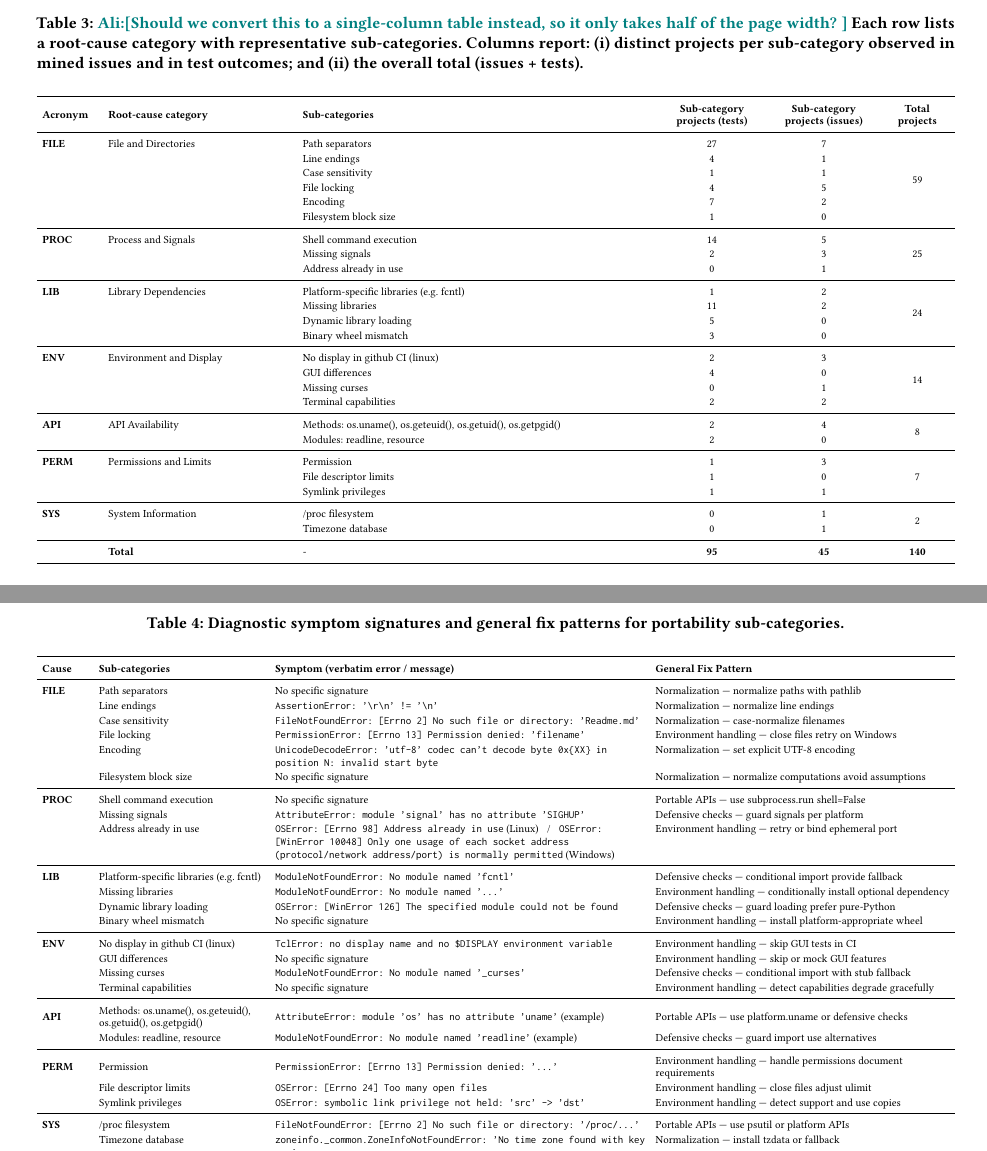
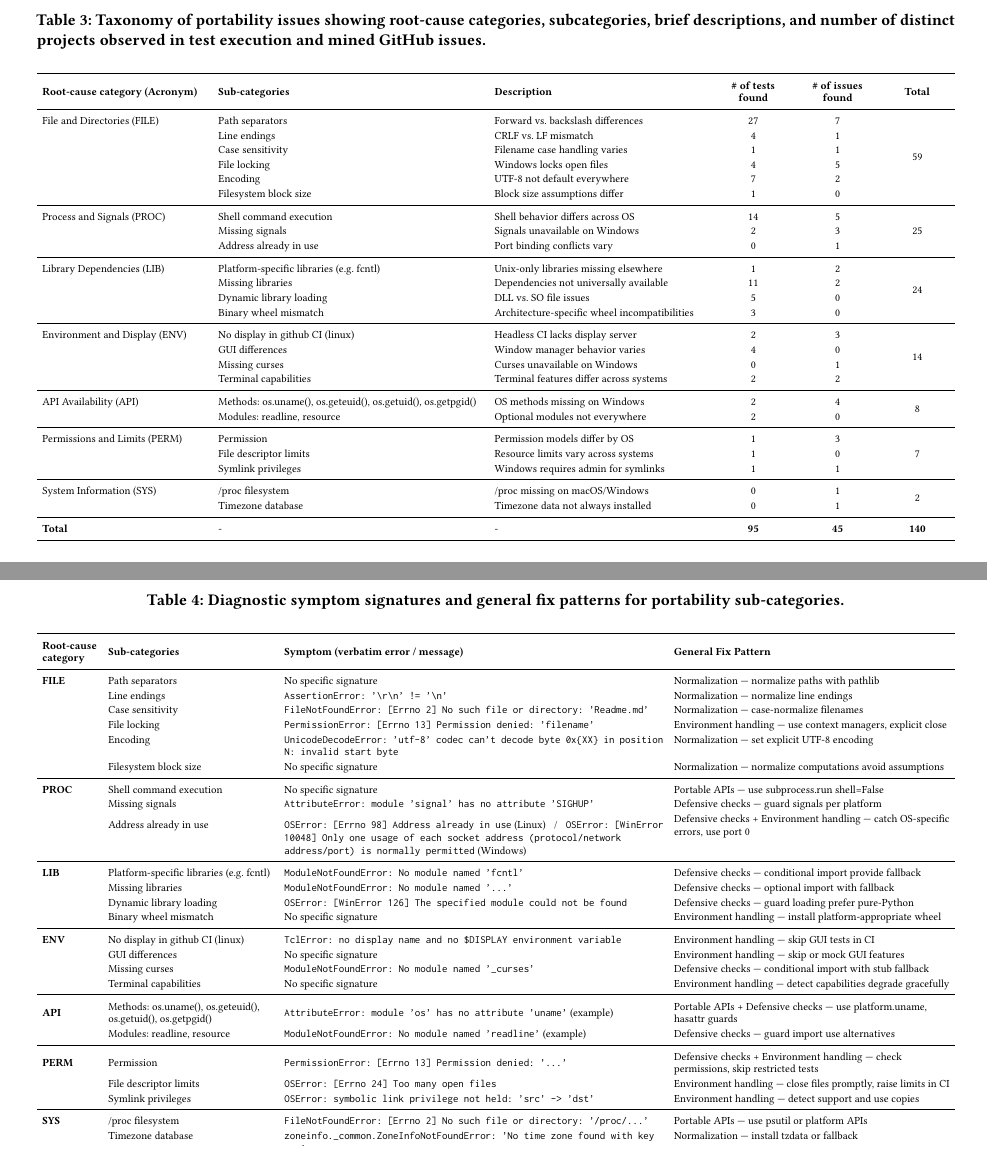
Before and after one commit to ncsu-swat/portability-issues-py, a LaTeX paper (paper/main.tex): two parts of pages 4 and 5 of 8 before the commit and two parts of pages 4 and 5 of 7 after it, joined at a grey line, cut at the place of the change. Compiled offline with pdfLaTeX.

Commit message:
Update table 3

```diff
--- a/paper/main.tex
+++ b/paper/main.tex
@@ -271,68 +271,68 @@ Differences analyzed/categorized & 2{,}421 \\
 % ========================= CATEGORIES TABLE =========================
 \begin{table*}[t]
     \centering
-    \caption{\Ali{Should we convert this to a single-column table instead, so it only takes half of the page width? } Each row lists a root-cause category with representative sub-categories. Columns report: (i) distinct projects per sub-category observed in mined issues and in test outcomes; and (ii) the overall total (issues + tests).}
+    \caption{Taxonomy of portability issues showing root-cause categories, subcategories, brief descriptions, and number of distinct projects observed in test execution and mined GitHub issues.}
     \label{tab:categories}
     \scriptsize
     \setlength{\tabcolsep}{3pt}
     \renewcommand{\arraystretch}{1.15}
     \begin{tabularx}{\textwidth}{
-    >{\raggedright\arraybackslash}m{0.06\textwidth}
-    >{\raggedright\arraybackslash}p{0.20\textwidth}
+    >{\raggedright\arraybackslash}p{0.18\textwidth}
     >{\raggedright\arraybackslash}X
-    >{\centering\arraybackslash}m{0.11\textwidth}
-    >{\centering\arraybackslash}m{0.11\textwidth}
+    >{\raggedright\arraybackslash}p{0.23\textwidth}
+    >{\centering\arraybackslash}m{0.08\textwidth}
+    >{\centering\arraybackslash}m{0.08\textwidth}
     >{\centering\arraybackslash}m{0.07\textwidth}
 }
     \toprule
-    \textbf{Acronym} & \textbf{Root-cause category} & \textbf{Sub-categories} & \textbf{Sub-category projects (tests)} & \textbf{Sub-category projects (issues)} & \textbf{Total projects} \\
+    \textbf{Root-cause category (Acronym)} & \textbf{Sub-categories} & \textbf{Description} & \textbf{\# of tests found} & \textbf{\# of issues found} & \textbf{Total} \\
     \midrule
 
-    \multirow[t]{6}{*}{\textbf{FILE}} & \multirow[t]{6}{*}{File and Directories}
-    & Path separators & 27 & 7 & \multirow{6}{*}{59} \\
-    & & Line endings & 4  & 1 &                      \\
-    & & Case sensitivity & 1  & 1 &                      \\
-    & & File locking & 4 & 5 &                      \\
-    & & Encoding & 7 & 2 &                      \\
-    & & Filesystem block size & 1 & 0 &                      \\
+    \multirow[t]{6}{*}{File and Directories (FILE)}
+    & Path separators & Forward vs. backslash differences & 27 & 7 & \multirow{6}{*}{59} \\
+    & Line endings & CRLF vs. LF mismatch & 4  & 1 &                      \\
+    & Case sensitivity & Filename case handling varies & 1  & 1 &                      \\
+    & File locking & Windows locks open files & 4 & 5 &                      \\
+    & Encoding & UTF-8 not default everywhere & 7 & 2 &                      \\
+    & Filesystem block size & Block size assumptions differ & 1 & 0 &                      \\
     \midrule
 
-    \multirow[t]{3}{*}{\textbf{PROC}} & \multirow[t]{3}{*}{Process and Signals}
-    & Shell command execution & 14 & 5 & \multirow{3}{*}{25} \\
-    & & Missing signals & 2  & 3 &                      \\
-    & & Address already in use & 0  & 1 &                      \\
+    \multirow[t]{3}{*}{Process and Signals (PROC)}
+    & Shell command execution & Shell behavior differs across OS & 14 & 5 & \multirow{3}{*}{25} \\
+    & Missing signals & Signals unavailable on Windows & 2  & 3 &                      \\
+    & Address already in use & Port binding conflicts vary & 0  & 1 &                      \\
     \midrule
 
-    \multirow[t]{4}{*}{\textbf{LIB}} & \multirow[t]{4}{*}{Library Dependencies}
-    & Platform-specific libraries (e.g. fcntl) & 1  & 2 & \multirow{4}{*}{24} \\
-    & & Missing libraries & 11 & 2 &                      \\
-    & & Dynamic library loading & 5  & 0 &                      \\
-    & & Binary wheel mismatch & 3 & 0 &                      \\
+    \multirow[t]{4}{*}{Library Dependencies (LIB)}
+    & Platform-specific libraries (e.g. fcntl) & Unix-only libraries missing elsewhere & 1  & 2 & \multirow{4}{*}{24} \\
+    & Missing libraries & Dependencies not universally available & 11 & 2 &                      \\
+    & Dynamic library loading & DLL vs. SO file issues & 5  & 0 &                      \\
+    & Binary wheel mismatch & Architecture-specific wheel incompatibilities & 3 & 0 &                      \\
     \midrule
 
-    \multirow[t]{4}{*}{\textbf{ENV}} & \multirow[t]{4}{*}{Environment and Display}
-    & No display in github CI (linux) & 2 & 3 & \multirow{4}{*}{14} \\
-    & & GUI differences & 4 & 0 &                      \\
-    & & Missing curses & 0 & 1 &                      \\
-    & & Terminal capabilities & 2 & 2 &                      \\
+    \multirow[t]{4}{*}{Environment and Display (ENV)}
+    & No display in github CI (linux) & Headless CI lacks display server & 2 & 3 & \multirow{4}{*}{14} \\
+    & GUI differences & Window manager behavior varies & 4 & 0 &                      \\
+    & Missing curses & Curses unavailable on Windows & 0 & 1 &                      \\
+    & Terminal capabilities & Terminal features differ across systems & 2 & 2 &                      \\
     \midrule
 
-    \multirow[t]{2}{*}{\textbf{API}} & \multirow[t]{2}{*}{API Availability}
-    & Methods: os.uname(), os.geteuid(), os.getuid(), os.getpgid() & 2 & 4 & \multirow{2}{*}{8} \\
-    & & Modules: readline, resource & 2 & 0 &                      \\
+    \multirow[t]{2}{*}{API Availability (API)}
+    & Methods: os.uname(), os.geteuid(), os.getuid(), os.getpgid() & OS methods missing on Windows & 2 & 4 & \multirow{2}{*}{8} \\
+    & Modules: readline, resource & Optional modules not everywhere & 2 & 0 &                      \\
     \midrule
 
-    \multirow[t]{3}{*}{\textbf{PERM}} & \multirow[t]{3}{*}{Permissions and Limits}
-    & Permission & 1 & 3 & \multirow{3}{*}{7} \\
-    & & File descriptor limits & 1 & 0 &                     \\
-    & & Symlink privileges & 1 & 1 &                     \\
+    \multirow[t]{3}{*}{Permissions and Limits (PERM)}
+    & Permission & Permission models differ by OS & 1 & 3 & \multirow{3}{*}{7} \\
+    & File descriptor limits & Resource limits vary across systems & 1 & 0 &                     \\
+    & Symlink privileges & Windows requires admin for symlinks & 1 & 1 &                     \\
     \midrule
 
-    \multirow[t]{2}{*}{\textbf{SYS}} & \multirow[t]{2}{*}{System Information}
-    & /proc filesystem & 0 & 1 & \multirow{2}{*}{2} \\
-    & & Timezone database & 0 & 1 &                      \\
+    \multirow[t]{2}{*}{System Information (SYS)}
+    & /proc filesystem & /proc missing on macOS/Windows & 0 & 1 & \multirow{2}{*}{2} \\
+    & Timezone database & Timezone data not always installed & 0 & 1 &                      \\
     \midrule
-    \textbf{} & \textbf{Total} & - & \textbf{95} & \textbf{45} & \textbf{140} \\
+    \textbf{Total} & - & - & \textbf{95} & \textbf{45} & \textbf{140} \\
     \bottomrule
     \end{tabularx}
 \end{table*}
@@ -420,30 +420,30 @@ def test_special_case():
     \setlength{\tabcolsep}{3pt}
     \renewcommand{\arraystretch}{1.15}
     \begin{tabularx}{\textwidth}{
-        >{\raggedright\arraybackslash}m{0.05\textwidth}
+        >{\raggedright\arraybackslash}m{0.06\textwidth}
         >{\raggedright\arraybackslash}m{0.18\textwidth}
         >{\raggedright\arraybackslash}X
-        >{\raggedright\arraybackslash}m{0.32\textwidth}
+        >{\raggedright\arraybackslash}m{0.3\textwidth}
     }
     \toprule
-    \textbf{Cause} & \textbf{Sub-categories} & \textbf{Symptom (verbatim error / message)} & \textbf{General Fix Pattern} \\
+    \textbf{Root-cause category} & \textbf{Sub-categories} & \textbf{Symptom (verbatim error / message)} & \textbf{General Fix Pattern} \\
     \midrule
     \textbf{FILE} &
     Path separators & No specific signature & Normalization — normalize paths with pathlib \\
     & Line endings & \texttt{AssertionError: '\textbackslash r\textbackslash n' != '\textbackslash n'} & Normalization — normalize line endings \\
     & Case sensitivity & \texttt{FileNotFoundError: [Errno 2] No such file or directory: 'Readme.md'} & Normalization — case-normalize filenames \\
-    & File locking & \texttt{PermissionError: [Errno 13] Permission denied: 'filename'} & Environment handling — close files retry on Windows \\
+    & File locking & \texttt{PermissionError: [Errno 13] Permission denied: 'filename'} & Environment handling — use context managers, explicit close \\
     & Encoding & \texttt{UnicodeDecodeError: 'utf-8' codec can't decode byte 0x\{XX\} in position N: invalid start byte} & Normalization — set explicit UTF-8 encoding \\
     & Filesystem block size & No specific signature & Normalization — normalize computations avoid assumptions \\
     \midrule
     \textbf{PROC} &
     Shell command execution & No specific signature & Portable APIs — use subprocess.run shell=False \\
     & Missing signals & \texttt{AttributeError: module 'signal' has no attribute 'SIGHUP'} & Defensive checks — guard signals per platform \\
-    & Address already in use & \texttt{OSError: [Errno 98] Address already in use} (Linux) \; / \; \texttt{OSError: [WinError 10048] Only one usage of each socket address (protocol/network address/port) is normally permitted} (Windows) & Environment handling — retry or bind ephemeral port \\
+    & Address already in use & \texttt{OSError: [Errno 98] Address already in use} (Linux) \; / \; \texttt{OSError: [WinError 10048] Only one usage of each socket address (protocol/network address/port) is normally permitted} (Windows) & Defensive checks + Environment handling — catch OS-specific errors, use port 0 \\
     \midrule
     \textbf{LIB} &
     Platform-specific libraries (e.g. fcntl) & \texttt{ModuleNotFoundError: No module named 'fcntl'} & Defensive checks — conditional import provide fallback \\
-    & Missing libraries & \texttt{ModuleNotFoundError: No module named '...'} & Environment handling — conditionally install optional dependency \\
+    & Missing libraries & \texttt{ModuleNotFoundError: No module named '...'} & Defensive checks — optional import with fallback \\
     & Dynamic library loading & \texttt{OSError: [WinError 126] The specified module could not be found} & Defensive checks — guard loading prefer pure-Python \\
     & Binary wheel mismatch & No specific signature & Environment handling — install platform-appropriate wheel \\
     \midrule
@@ -455,12 +455,12 @@ def test_special_case():
     \midrule
     \textbf{API} &
     Methods: os.uname(), os.geteuid(), os.getuid(), os.getpgid() &
-    \texttt{AttributeError: module 'os' has no attribute 'uname'} (example) & Portable APIs — use platform.uname or defensive checks \\
+    \texttt{AttributeError: module 'os' has no attribute 'uname'} (example) & Portable APIs + Defensive checks — use platform.uname, hasattr guards \\
     & Modules: readline, resource & \texttt{ModuleNotFoundError: No module named 'readline'} (example) & Defensive checks — guard import use alternatives \\
     \midrule
     \textbf{PERM} &
-    Permission & \texttt{PermissionError: [Errno 13] Permission denied: '...'} & Environment handling — handle permissions document requirements \\
-    & File descriptor limits & \texttt{OSError: [Errno 24] Too many open files} & Environment handling — close files adjust ulimit \\
+    Permission & \texttt{PermissionError: [Errno 13] Permission denied: '...'} & Defensive checks + Environment handling — check permissions, skip restricted tests \\
+    & File descriptor limits & \texttt{OSError: [Errno 24] Too many open files} & Environment handling — close files promptly, raise limits in CI \\
     & Symlink privileges & \texttt{OSError: symbolic link privilege not held: 'src' -> 'dst'} & Environment handling — detect support and use copies \\
     \midrule
     \textbf{SYS} &
```
